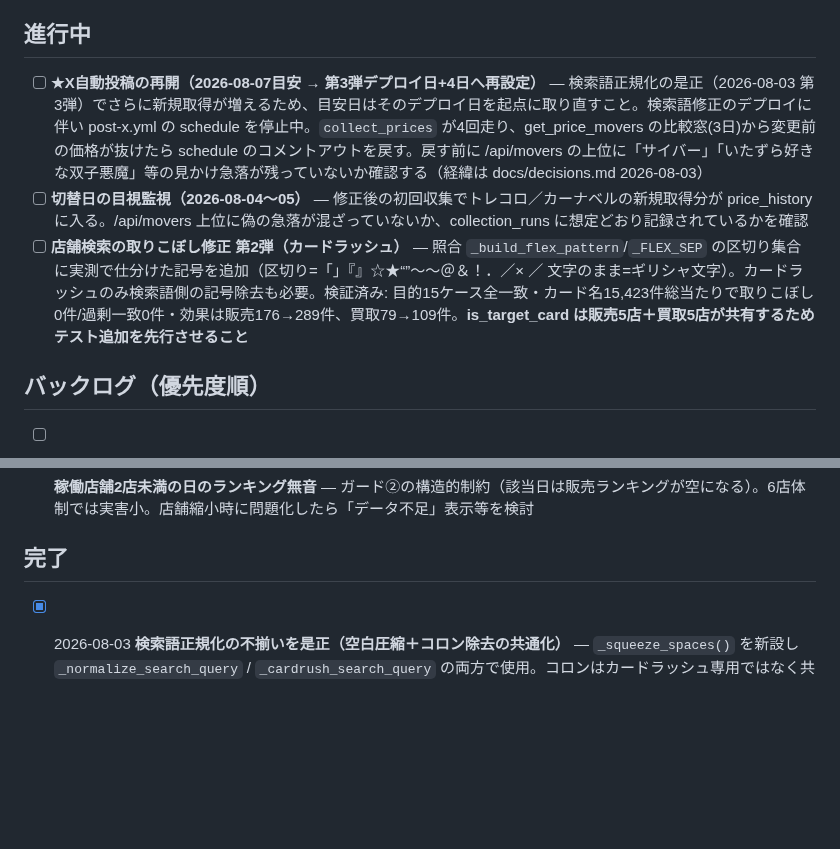
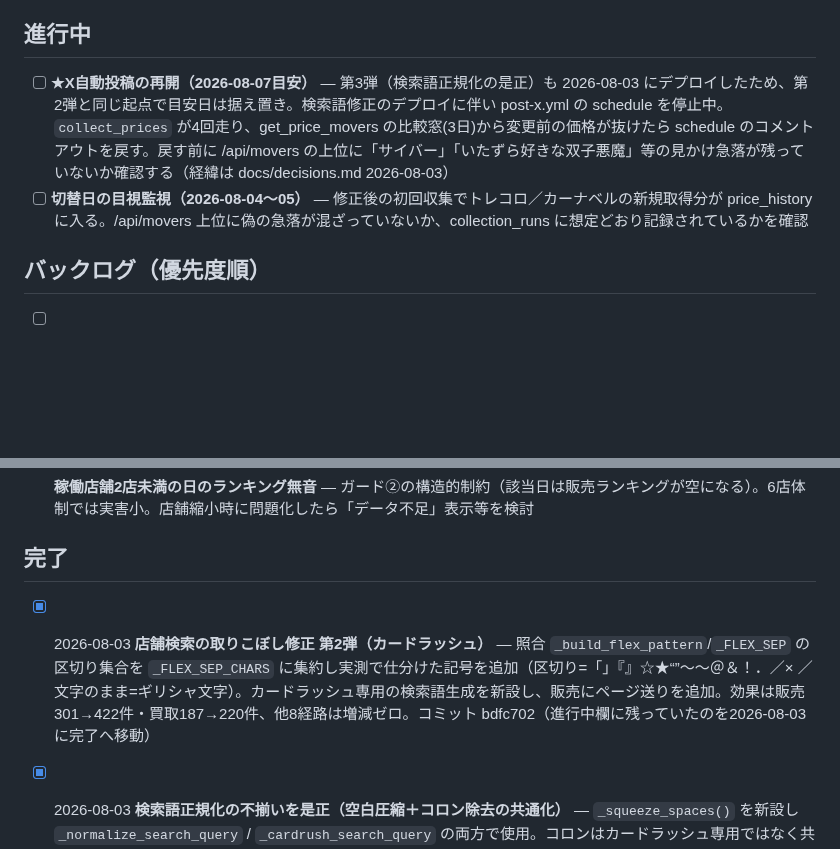
Before and after one commit to daiyanog-del/tcg-price-compare, a Markdown page: TASKS.md, 2 parts joined by grey strips. Drawn GitHub-style; blank space fills up the shorter version.

```diff
--- a/TASKS.md
+++ b/TASKS.md
@@ -5,9 +5,8 @@
 
 ## 進行中
 
-- [ ] **★X自動投稿の再開（2026-08-07目安 → 第3弾デプロイ日+4日へ再設定）** — 検索語正規化の是正（2026-08-03 第3弾）でさらに新規取得が増えるため、目安日はそのデプロイ日を起点に取り直すこと。検索語修正のデプロイに伴い post-x.yml の schedule を停止中。`collect_prices` が4回走り、get_price_movers の比較窓(3日)から変更前の価格が抜けたら schedule のコメントアウトを戻す。戻す前に /api/movers の上位に「サイバー」「いたずら好きな双子悪魔」等の見かけ急落が残っていないか確認する（経緯は docs/decisions.md 2026-08-03）
+- [ ] **★X自動投稿の再開（2026-08-07目安）** — 第3弾（検索語正規化の是正）も 2026-08-03 にデプロイしたため、第2弾と同じ起点で目安日は据え置き。検索語修正のデプロイに伴い post-x.yml の schedule を停止中。`collect_prices` が4回走り、get_price_movers の比較窓(3日)から変更前の価格が抜けたら schedule のコメントアウトを戻す。戻す前に /api/movers の上位に「サイバー」「いたずら好きな双子悪魔」等の見かけ急落が残っていないか確認する（経緯は docs/decisions.md 2026-08-03）
 - [ ] **切替日の目視監視（2026-08-04〜05）** — 修正後の初回収集でトレコロ／カーナベルの新規取得分が price_history に入る。/api/movers 上位に偽の急落が混ざっていないか、collection_runs に想定どおり記録されているかを確認
-- [ ] **店舗検索の取りこぼし修正 第2弾（カードラッシュ）** — 照合 `_build_flex_pattern`/`_FLEX_SEP` の区切り集合に実測で仕分けた記号を追加（区切り=「」『』☆★“”〜～＠＆！．／× ／ 文字のまま=ギリシャ文字）。カードラッシュのみ検索語側の記号除去も必要。検証済み: 目的15ケース全一致・カード名15,423件総当たりで取りこぼし0件/過剰一致0件・効果は販売176→289件、買取79→109件。**is_target_card は販売5店＋買取5店が共有するためテスト追加を先行させること**
 
 ## バックログ（優先度順）
 
@@ -25,6 +24,8 @@
 - [ ] **稼働店舗2店未満の日のランキング無音** — ガード②の構造的制約（該当日は販売ランキングが空になる）。6店体制では実害小。店舗縮小時に問題化したら「データ不足」表示等を検討
 
 ## 完了
+
+- [x] 2026-08-03 **店舗検索の取りこぼし修正 第2弾（カードラッシュ）** — 照合 `_build_flex_pattern`/`_FLEX_SEP` の区切り集合を `_FLEX_SEP_CHARS` に集約し実測で仕分けた記号を追加（区切り=「」『』☆★“”〜～＠＆！．／× ／ 文字のまま=ギリシャ文字）。カードラッシュ専用の検索語生成を新設し、販売にページ送りを追加。効果は販売301→422件・買取187→220件、他8経路は増減ゼロ。コミット bdfc702（進行中欄に残っていたのを2026-08-03に完了へ移動）
 
 - [x] 2026-08-03 **検索語正規化の不揃いを是正（空白圧縮＋コロン除去の共通化）** — `_squeeze_spaces()` を新設し `_normalize_search_query` / `_cardrush_search_query` の両方で使用。コロンはカードラッシュ専用ではなく共通側で落とす形に統一。実測: 空白圧縮は影響101件×5経路でカードラボ販売 124→133件・**減少0**、コロン除去は影響9件×7経路で**カードラッシュ買取 0→27件・遊々亭買取 6→29件・遊々亭販売 7→16件**・カードラボ買取 17→18件・**減少0**。トレコロは対象外（全15,522件で余分な空白が発生しないことを確認）。pytest 219件全緑。詳細 decisions.md 2026-08-03
 
```
Also changed, not shown: docs/activeContext.md (+3 -2 lines).
